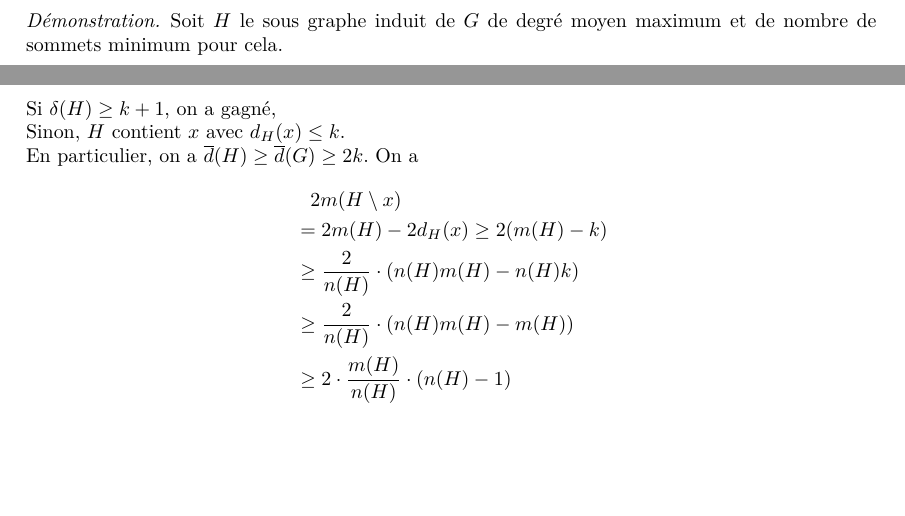
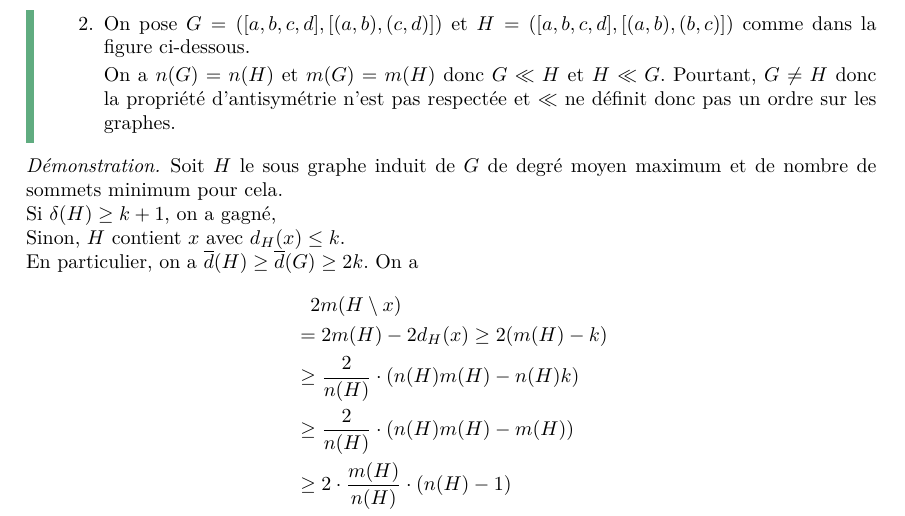
Before and after one commit to Ivan23BG/M2_Algorithmique, a LaTeX document (src/HAI915I_Graphes/light_main.tex, which reads src/HAI915I_Graphes/rapport_1.tex): two parts of pages 2 and 3 of 3 before the commit and part of page 3 of 3 after it, the two joined at a grey line, cut at the place of the change, the shorter picture padded with empty space. Compiled offline with pdfLaTeX.

Commit message:
add: finished exo1

```diff
--- a/src/HAI915I_Graphes/rapport_1.tex
+++ b/src/HAI915I_Graphes/rapport_1.tex
@@ -74,9 +73,15 @@
 
             Ainsi, comme \(V(G) \subseteq V(I)\) et \(E(G) \subseteq E(I)\), on a bien \(G\) sous-graphe de \(I\).
         \end{enumerate}
+
+        \item On pose \(G = ([a, b, c, d], [(a, b), (c, d)])\) et \(H = ([a, b, c, d], [(a, b), (b, c)])\) comme dans la figure ci-dessous.
+
+        % insert figure here
+
+        On a \(n(G) = n(H)\) et \(m(G) = m(H)\) donc \(G \ll H\) et \(H \ll G\).
+        Pourtant, \(G \neq H\) donc la propriété d'antisymétrie n'est pas respectée et \(\ll\) ne définit donc pas un ordre sur les graphes.
     \end{enumerate}
 \end{td-sol}
-}{}
 
 \begin{proof}
     Soit \(H\) le sous graphe induit de \(G\) de degré moyen maximum et de nombre de sommets minimum pour cela.
```
Also changed, not shown: src/HAI915I_Graphes/_pdf/dark_main.pdf, src/HAI915I_Graphes/_pdf/light_main.pdf, src/HAI915I_Graphes/rapport_1.tex (1 more changed lines), 2 other files. Lines whose indentation alone changed are shown as unchanged.
